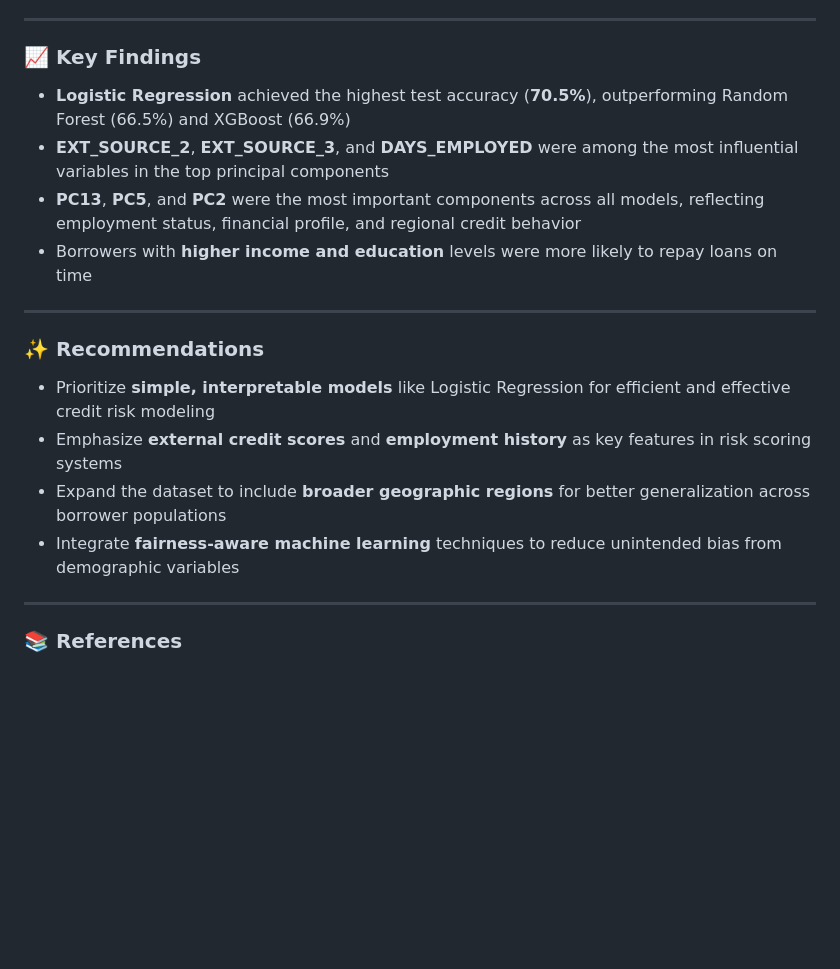
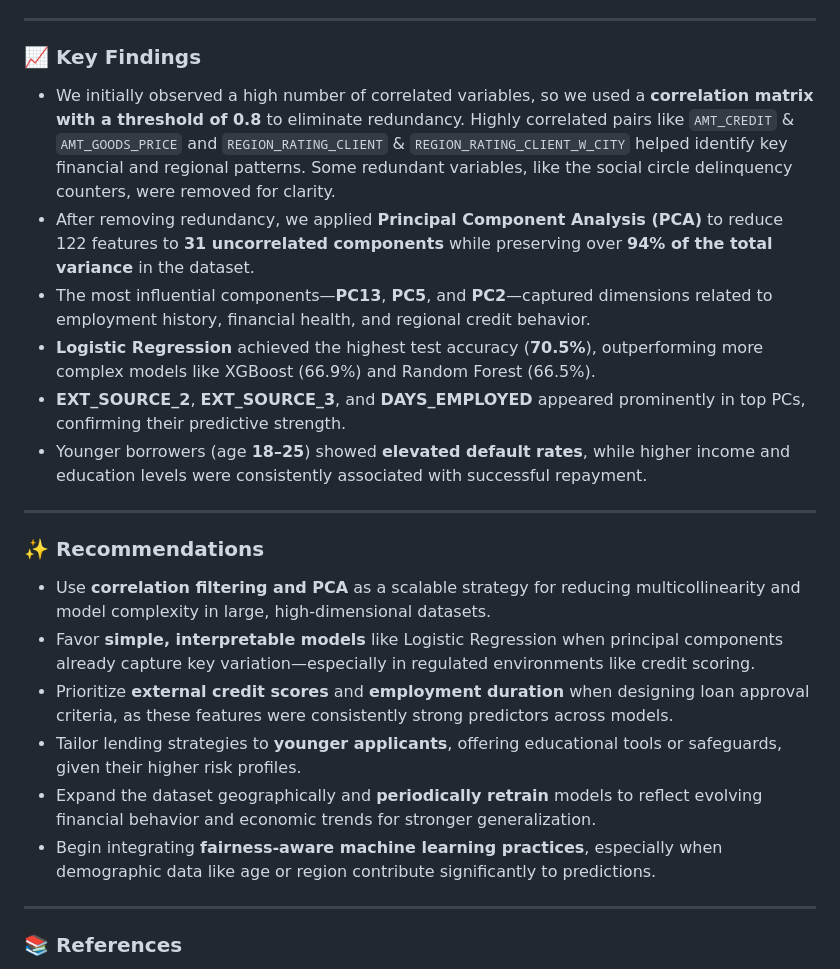
Before and after one commit to viet0901/Loan-Default-Risk-by-Demographics-Finance, a Markdown page: README.md, the part around the change. Rendered like a GitHub page; blank space fills up the shorter version.

```diff
--- a/README.md
+++ b/README.md
@@ -47,19 +47,23 @@ This project evaluates how demographic and financial factors influence loan defa
 
 ### 📈 Key Findings
 
-* **Logistic Regression** achieved the highest test accuracy (**70.5%**), outperforming Random Forest (66.5%) and XGBoost (66.9%)
-* **EXT\_SOURCE\_2**, **EXT\_SOURCE\_3**, and **DAYS\_EMPLOYED** were among the most influential variables in the top principal components
-* **PC13**, **PC5**, and **PC2** were the most important components across all models, reflecting employment status, financial profile, and regional credit behavior
-* Borrowers with **higher income and education** levels were more likely to repay loans on time
+* We initially observed a high number of correlated variables, so we used a **correlation matrix with a threshold of 0.8** to eliminate redundancy. Highly correlated pairs like `AMT_CREDIT` & `AMT_GOODS_PRICE` and `REGION_RATING_CLIENT` & `REGION_RATING_CLIENT_W_CITY` helped identify key financial and regional patterns. Some redundant variables, like the social circle delinquency counters, were removed for clarity.
+* After removing redundancy, we applied **Principal Component Analysis (PCA)** to reduce 122 features to **31 uncorrelated components** while preserving over **94% of the total variance** in the dataset.
+* The most influential components—**PC13**, **PC5**, and **PC2**—captured dimensions related to employment history, financial health, and regional credit behavior.
+* **Logistic Regression** achieved the highest test accuracy (**70.5%**), outperforming more complex models like XGBoost (66.9%) and Random Forest (66.5%).
+* **EXT\_SOURCE\_2**, **EXT\_SOURCE\_3**, and **DAYS\_EMPLOYED** appeared prominently in top PCs, confirming their predictive strength.
+* Younger borrowers (age **18–25**) showed **elevated default rates**, while higher income and education levels were consistently associated with successful repayment.
 
 ---
 
 ### ✨ Recommendations
 
-* Prioritize **simple, interpretable models** like Logistic Regression for efficient and effective credit risk modeling
-* Emphasize **external credit scores** and **employment history** as key features in risk scoring systems
-* Expand the dataset to include **broader geographic regions** for better generalization across borrower populations
-* Integrate **fairness-aware machine learning** techniques to reduce unintended bias from demographic variables
+* Use **correlation filtering and PCA** as a scalable strategy for reducing multicollinearity and model complexity in large, high-dimensional datasets.
+* Favor **simple, interpretable models** like Logistic Regression when principal components already capture key variation—especially in regulated environments like credit scoring.
+* Prioritize **external credit scores** and **employment duration** when designing loan approval criteria, as these features were consistently strong predictors across models.
+* Tailor lending strategies to **younger applicants**, offering educational tools or safeguards, given their higher risk profiles.
+* Expand the dataset geographically and **periodically retrain** models to reflect evolving financial behavior and economic trends for stronger generalization.
+* Begin integrating **fairness-aware machine learning practices**, especially when demographic data like age or region contribute significantly to predictions.
 
 ---
 
```
